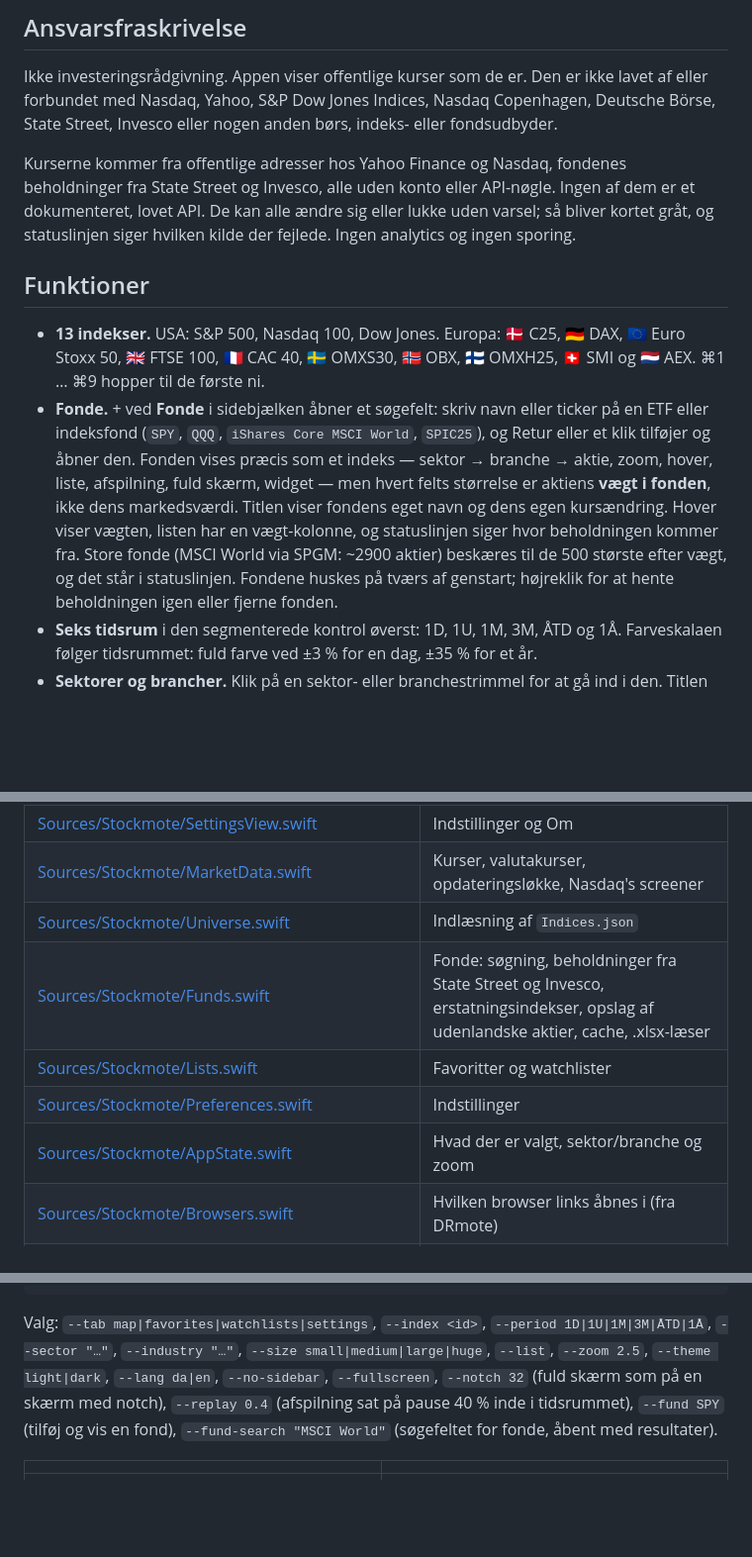
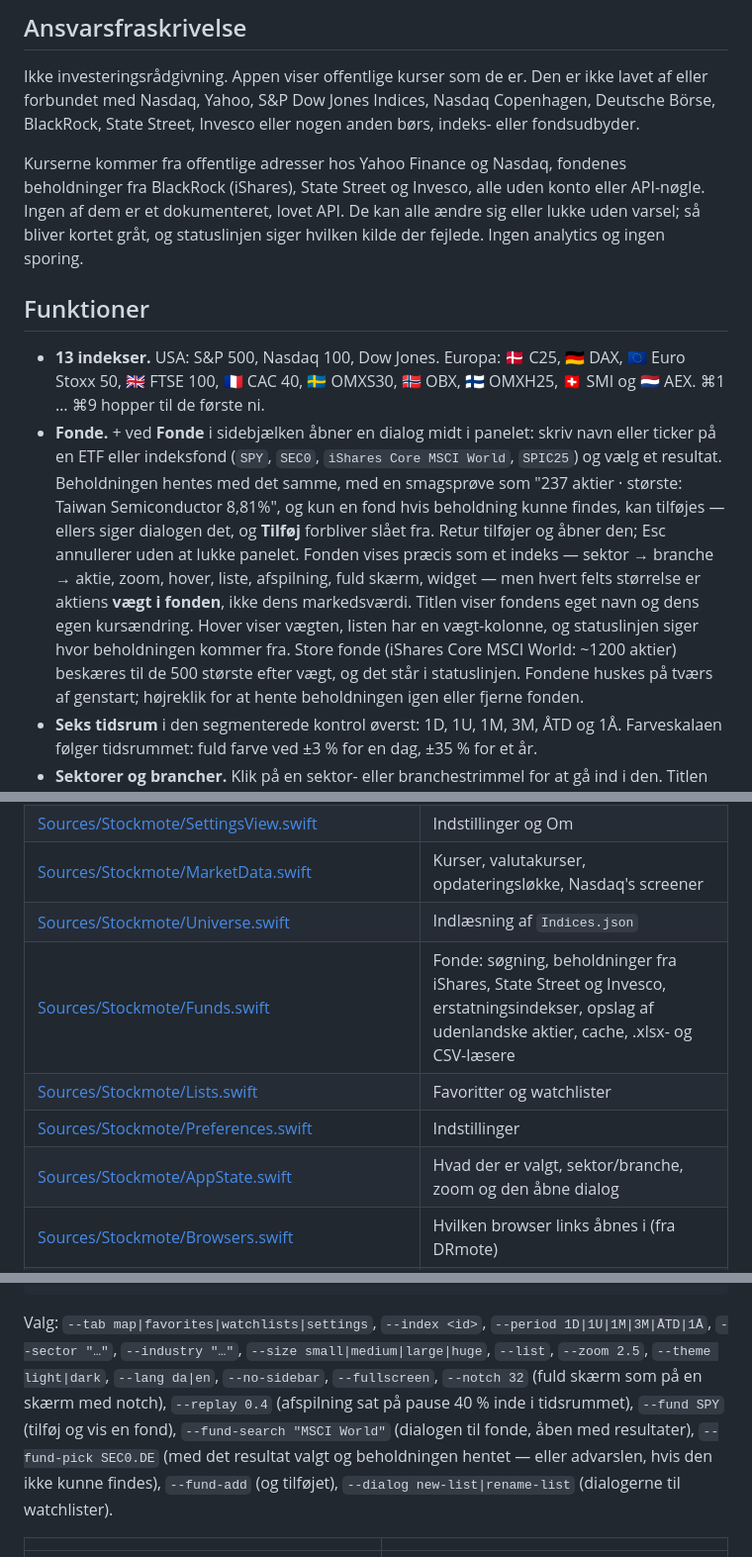
Before and after one commit to appmotes/Stockmote, a Markdown page: README.da.md, 3 parts joined by grey strips. Shown at 99% size. Rendered like a GitHub page; blank space fills up the shorter version.

```diff
--- a/README.da.md
+++ b/README.da.md
@@ -25,11 +25,11 @@ eller nyere.
 ## Ansvarsfraskrivelse
 
 Ikke investeringsrådgivning. Appen viser offentlige kurser som de er. Den er ikke lavet af eller forbundet med Nasdaq,
-Yahoo, S&P Dow Jones Indices, Nasdaq Copenhagen, Deutsche Börse, State Street, Invesco eller nogen anden børs,
+Yahoo, S&P Dow Jones Indices, Nasdaq Copenhagen, Deutsche Börse, BlackRock, State Street, Invesco eller nogen anden børs,
 indeks- eller fondsudbyder.
 
-Kurserne kommer fra offentlige adresser hos Yahoo Finance og Nasdaq, fondenes beholdninger fra State Street og
-Invesco, alle uden konto eller API-nøgle. Ingen af
+Kurserne kommer fra offentlige adresser hos Yahoo Finance og Nasdaq, fondenes beholdninger fra BlackRock (iShares),
+State Street og Invesco, alle uden konto eller API-nøgle. Ingen af
 dem er et dokumenteret, lovet API. De kan alle ændre sig eller lukke uden varsel; så bliver kortet gråt, og
 statuslinjen siger hvilken kilde der fejlede. Ingen analytics og ingen sporing.
 
@@ -37,12 +37,16 @@ statuslinjen siger hvilken kilde der fejlede. Ingen analytics og ingen sporing.
 
 - **13 indekser.** USA: S&P 500, Nasdaq 100, Dow Jones. Europa: 🇩🇰 C25, 🇩🇪 DAX, 🇪🇺 Euro Stoxx 50, 🇬🇧 FTSE 100,
   🇫🇷 CAC 40, 🇸🇪 OMXS30, 🇳🇴 OBX, 🇫🇮 OMXH25, 🇨🇭 SMI og 🇳🇱 AEX. ⌘1 … ⌘9 hopper til de første ni.
-- **Fonde.** + ved **Fonde** i sidebjælken åbner et søgefelt: skriv navn eller ticker på en ETF eller indeksfond
-  (`SPY`, `QQQ`, `iShares Core MSCI World`, `SPIC25`), og Retur eller et klik tilføjer og åbner den. Fonden vises
+- **Fonde.** + ved **Fonde** i sidebjælken åbner en dialog midt i panelet: skriv navn eller ticker på en ETF eller
+  indeksfond (`SPY`, `SEC0`, `iShares Core MSCI World`, `SPIC25`) og vælg et resultat. Beholdningen hentes med det
+  samme, med en smagsprøve som "237 aktier · største: Taiwan Semiconductor 8,81%", og kun en fond hvis beholdning
+  kunne findes, kan tilføjes — ellers siger dialogen det, og **Tilføj** forbliver slået fra. Retur tilføjer og åbner
+  den; Esc annullerer uden at lukke panelet. Fonden vises
   præcis som et indeks — sektor → branche → aktie, zoom, hover, liste, afspilning, fuld skærm, widget — men hvert
   felts størrelse er aktiens **vægt i fonden**, ikke dens markedsværdi. Titlen viser fondens eget navn og dens egen
   kursændring. Hover viser vægten, listen har en vægt-kolonne, og statuslinjen siger hvor beholdningen kommer fra.
-  Store fonde (MSCI World via SPGM: ~2900 aktier) beskæres til de 500 største efter vægt, og det står i statuslinjen.
+  Store fonde (iShares Core MSCI World: ~1200 aktier) beskæres til de 500 største efter vægt, og det står i
+  statuslinjen.
   Fondene huskes på tværs af genstart; højreklik for at hente beholdningen igen eller fjerne fonden.
 - **Seks tidsrum** i den segmenterede kontrol øverst: 1D, 1U, 1M, 3M, ÅTD og 1Å. Farveskalaen følger tidsrummet: fuld
   farve ved ±3 % for en dag, ±35 % for et år.
@@ -225,10 +238,10 @@ Den opdaterer cirka hvert kvarter mens en børs er åben og ellers hver time; Wi
 | [Sources/Stockmote/SettingsView.swift](Sources/Stockmote/SettingsView.swift) | Indstillinger og Om |
 | [Sources/Stockmote/MarketData.swift](Sources/Stockmote/MarketData.swift) | Kurser, valutakurser, opdateringsløkke, Nasdaq's screener |
 | [Sources/Stockmote/Universe.swift](Sources/Stockmote/Universe.swift) | Indlæsning af `Indices.json` |
-| [Sources/Stockmote/Funds.swift](Sources/Stockmote/Funds.swift) | Fonde: søgning, beholdninger fra State Street og Invesco, erstatningsindekser, opslag af udenlandske aktier, cache, .xlsx-læser |
+| [Sources/Stockmote/Funds.swift](Sources/Stockmote/Funds.swift) | Fonde: søgning, beholdninger fra iShares, State Street og Invesco, erstatningsindekser, opslag af udenlandske aktier, cache, .xlsx- og CSV-læsere |
 | [Sources/Stockmote/Lists.swift](Sources/Stockmote/Lists.swift) | Favoritter og watchlister |
 | [Sources/Stockmote/Preferences.swift](Sources/Stockmote/Preferences.swift) | Indstillinger |
-| [Sources/Stockmote/AppState.swift](Sources/Stockmote/AppState.swift) | Hvad der er valgt, sektor/branche og zoom |
+| [Sources/Stockmote/AppState.swift](Sources/Stockmote/AppState.swift) | Hvad der er valgt, sektor/branche, zoom og den åbne dialog |
 | [Sources/Stockmote/Browsers.swift](Sources/Stockmote/Browsers.swift) | Hvilken browser links åbnes i (fra DRmote) |
 | [Sources/Stockmote/WidgetSync.swift](Sources/Stockmote/WidgetSync.swift) | Skriver `Widget.json` og genindlæser widget'en |
 | [Sources/StockmoteShared/Treemap.swift](Sources/StockmoteShared/Treemap.swift) | Squarified treemap-layout |
@@ -257,7 +270,9 @@ Valg: `--tab map|favorites|watchlists|settings`, `--index <id>`, `--period 1D|1U
 `--sector "…"`, `--industry "…"`, `--size small|medium|large|huge`, `--list`, `--zoom 2.5`,
 `--theme light|dark`, `--lang da|en`, `--no-sidebar`, `--fullscreen`, `--notch 32` (fuld skærm som på en skærm med
 notch), `--replay 0.4` (afspilning sat på pause 40 % inde i tidsrummet), `--fund SPY` (tilføj og vis en fond),
-`--fund-search "MSCI World"` (søgefeltet for fonde, åbent med resultater).
+`--fund-search "MSCI World"` (dialogen til fonde, åben med resultater), `--fund-pick SEC0.DE` (med det resultat valgt og
+beholdningen hentet — eller advarslen, hvis den ikke kunne findes), `--fund-add` (og tilføjet), `--dialog
+new-list|rename-list` (dialogerne til watchlister).
 
 | | |
 | --- | --- |
```
Also changed, not shown: other parts of README.da.md (+19 -10 lines), README.md (+37 -21 lines), docs/fund-dialog.png (added), docs/fund.png, 9 other files.
